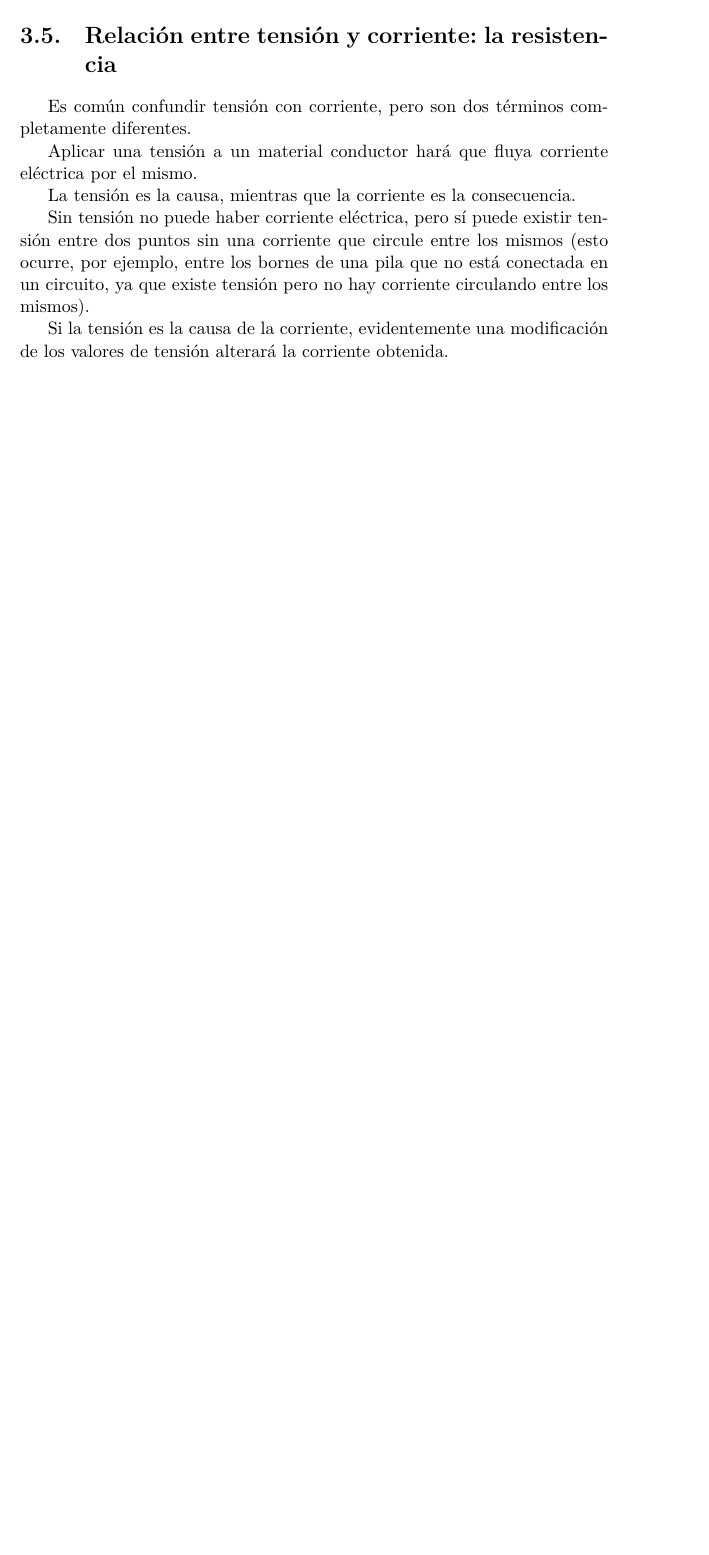
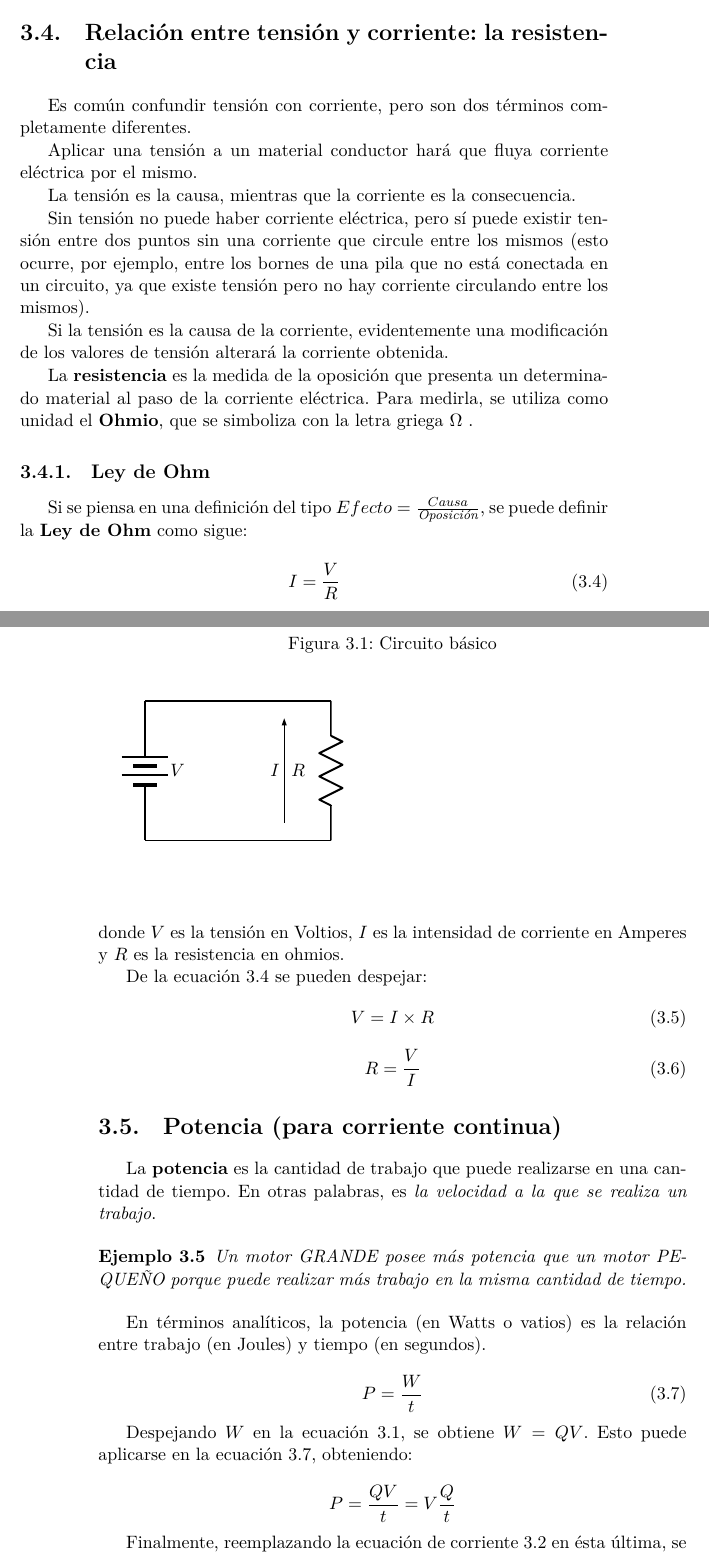
Before and after one commit to juanmamaffei/Mediciones-electricas, a LaTeX book (main.tex, which reads content/magnitudes-electricas.tex): part of page 19 of 22 before the commit and two parts of pages 19 and 20 of 24 after it, the two joined at a grey line, cut so that both start at the same text, the shorter picture padded with empty space. The pictures show the PDF file main.pdf that the author committed with the source.

Commit message:
Magnitudes eléctricas: resistencia, potencia en CC

```diff
--- a/content/magnitudes-electricas.tex
+++ b/content/magnitudes-electricas.tex
@@ -143,3 +143,16 @@ La tensión es la causa, mientras que la corriente es la consecuencia.
 Sin tensión no puede haber corriente eléctrica, pero sí puede existir tensión entre dos puntos sin una corriente que circule entre los mismos (esto ocurre, por ejemplo, entre los bornes de una pila que no está conectada en un circuito, ya que existe tensión pero no hay corriente circulando entre los mismos).
 
 Si la tensión es la causa de la corriente, evidentemente una modificación de los valores de tensión alterará la corriente obtenida.
+
+La \textbf{resistencia} es la medida de la oposición que presenta un determinado material al paso de la corriente eléctrica. Para medirla, se utiliza como unidad el \textbf{Ohmio}, que se simboliza con la letra griega $\Omega$ .
+\subsection{Ley de Ohm}
+Si se piensa en una definición del tipo $Efecto=\frac{Causa}{\textit{Oposición}}$, se puede definir la \textbf{Ley de Ohm} como sigue:
+
+\begin{equation}
+	\label{eq:ohm_i}
+	I=\frac{V}{R}
+\end{equation}
+donde $V$ es la tensión en Voltios, $I$ es la intensidad de corriente en Amperes y $R$ es la resistencia en ohmios.
+\begin{figure}[h]
+	\label{gr:ohm}
+	\caption{Circuito básico}
@@ -145,0 +167,42 @@ Si la tensión es la causa de la corriente, evidentemente una modificación de l
+	\end{pspicture}
+
+\end{figure}
+
+De la ecuación \ref{eq:ohm_i} se pueden despejar:
+\begin{equation}
+	\label{eq:ohm_v}
+	V=I \times R
+\end{equation}
+\begin{equation}
+	\label{eq:ohm_r}
+	R=\frac{V}{I}
+\end{equation}
+\section{Potencia (para corriente continua)}
+La \textbf{potencia} es la cantidad de trabajo que puede realizarse en una cantidad de tiempo. En otras palabras, es \textit{la velocidad a la que se realiza un trabajo}.
+
+\begin{ejemplo}
+	Un motor GRANDE posee más potencia que un motor PEQUEÑO porque puede realizar más trabajo en la misma cantidad de tiempo.
+\end{ejemplo}
+
+En términos analíticos, la potencia (en Watts o vatios) es la relación entre trabajo (en Joules) y tiempo (en segundos).
+
+\begin{equation}
+	\label{eq:pot}
+	P = \frac{W}{t}
+\end{equation}
+
+Despejando $W$ en la ecuación \ref{eq:1}, se obtiene $ W=QV $. Esto puede aplicarse en la ecuación \ref{eq:pot}, obteniendo:
+
+$$ P =\frac{QV}{t}=V\frac{Q}{t} $$
+
+Finalmente, reemplazando la ecuación de corriente \ref{eq:2} en ésta última, se obtiene:
+\begin{equation}
+	\label{eq:pot_cc1}
+	P = V \times I
+\end{equation}
+
+También puede reemplazarse esta última ecuación en la Ley de Ohm, obteniendo:
+
+\begin{equation}
+	\label{eq:pot_cc2}
+	P = \frac{V^{2}}{R}
@@ -145,0 +236,4 @@ Si la tensión es la causa de la corriente, evidentemente una modificación de l
+\begin{equation}
+	\label{eq:efi}
+	\eta = \frac{P_{salida}}{P_{entrada}}
+\end{equation}
```
Also changed, not shown: content/sobre-las-mediciones.tex (+1 -1 lines), cursos de mediciones eléctricas/Cuadernillo de ingreso.pdf (added), main.pdf, content/magnitudes-electricas.tex (63 more changed lines), 4 other files.
